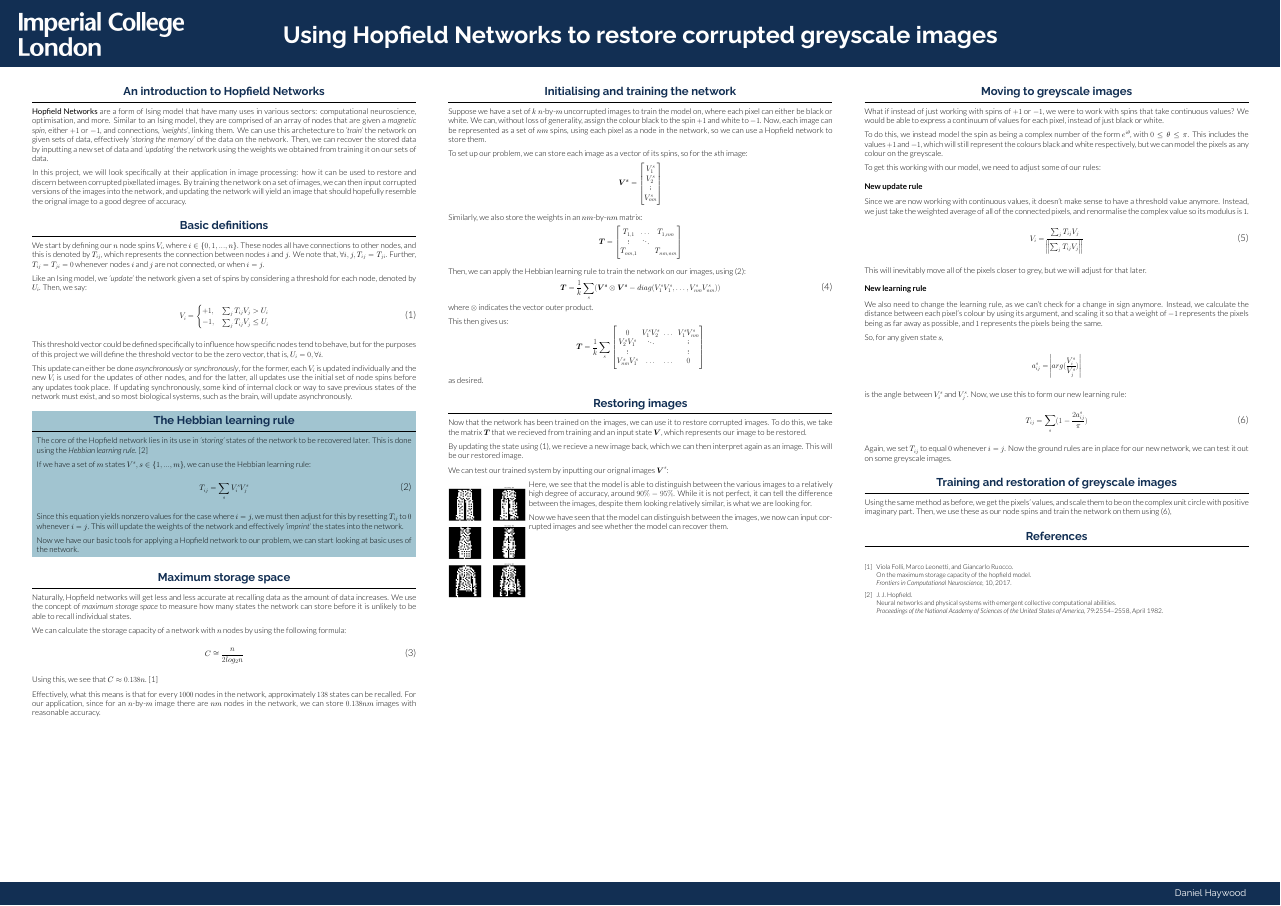
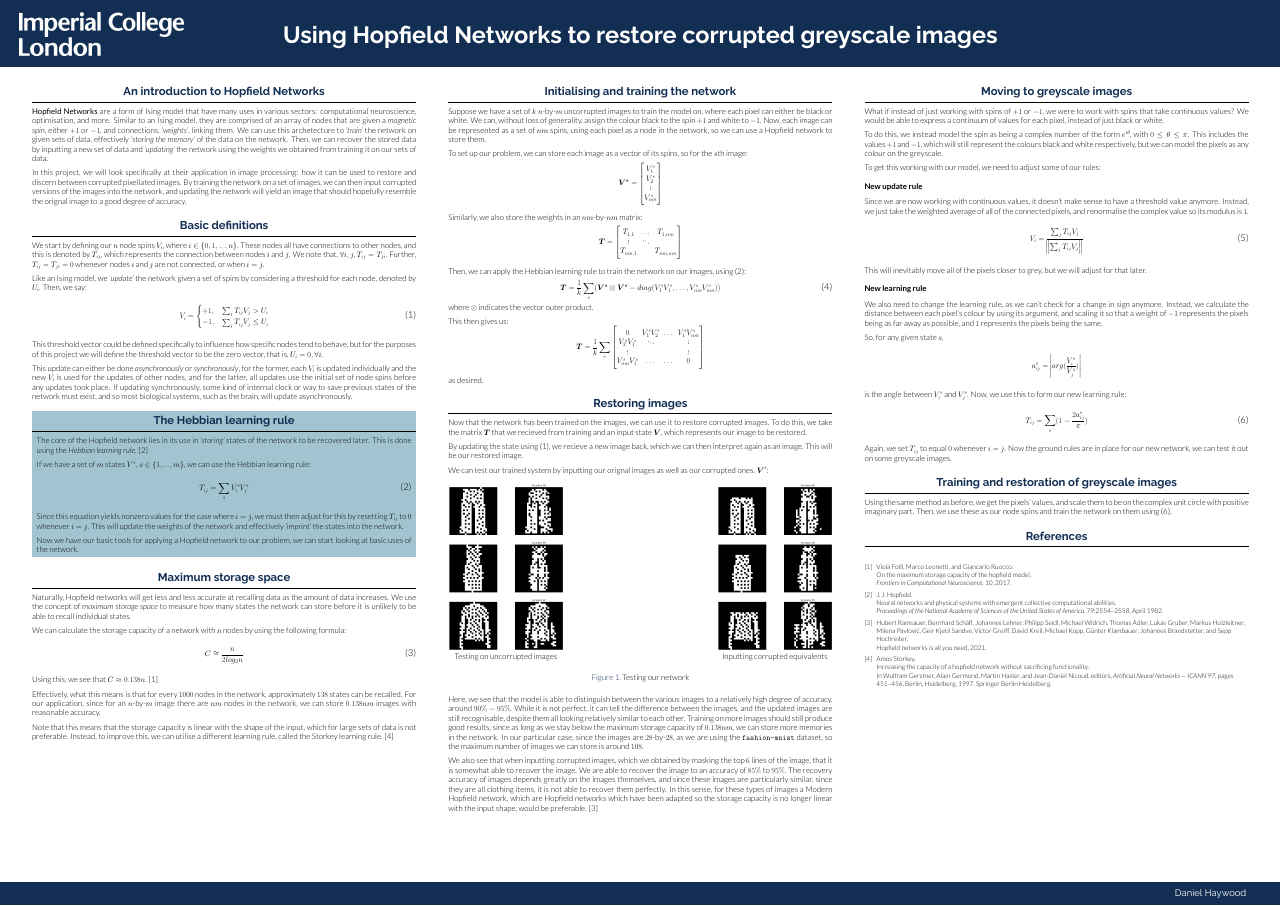
Before and after one commit to typtrue/hopfield-networks-project, a LaTeX poster (poster/poster.tex, which reads poster/refs.bib): the whole page. The pictures show the PDF file poster/poster.pdf that the author committed with the source.

Commit message:
add citations, adjust images

```diff
--- a/poster/poster.tex
+++ b/poster/poster.tex
@@ -155,7 +156,9 @@
     $138$ states can be recalled. For our application, since for an $n$-by-$m$ image there are
     $nm$ nodes in the network, we can store $0.138nm$ images with reasonable accuracy.
 
-
+    Note that this means that the storage capacity is linear with the shape of the input,
+    which for large sets of data is not preferable. Instead, to improve this, we can utilise a
+    different learning rule, called the Storkey learning rule. \cite{storkey:1997}
   \end{block}
 
 \end{column}
@@ -223,20 +226,38 @@
     By updating the state using (\ref{update_rule}), we recieve a new image back,
     which we can then interpret again as an image. This will be our restored image.
 
-    We can test our trained system by inputting our orignal images $\boldsymbol{V}^s$:
+    We can test our trained system by inputting our orignal images as well as our
+    corrupted ones. $\boldsymbol{V}^s$:
 
-    \begin{wrapfigure}{l}{0.2\textwidth}
-      \centering
-      \includegraphics[width=0.2\textwidth]{bwoutput}
-    \end{wrapfigure}
+    \begin{figure}[ht]
+      \subcaptionbox*{Testing on uncorrupted images}[.3\linewidth]{%
+        \includegraphics[width=\linewidth]{bwoutput}%
+      }%
+      \hfill
+      \subcaptionbox*{Inputting  corrupted equivalents}[.3\linewidth]{%
+        \includegraphics[width=\linewidth]{bwoutput2}%
+      }
+      \caption{Testing our network}
+    \end{figure}
 
     Here, we see that the model is able to distinguish between the various images to
     a relatively high degree of accuracy, around $90\% - 95\%$. While it is not perfect, it
-    can tell the difference between the images, despite them looking relatively similar,
-    is what we are looking for.
+    can tell the difference between the images, and the updated images are still
+    recognisable, despite them all looking relatively similar to each other. Training on
+    more images should still produce good results, since as long as we stay below the
+    maximum storage capacity of $0.138nm$, we can store more memories in the network.
+    In our particular case, since the images are $28$-by-$28$, as we are using the
+    \texttt{fashion-mnist} dataset, so the maximum number of images we can store is
+    around $108$.
 
-    Now we have seen that the model can distinguish between the images, we now can
-    input corrupted images and see whether the model can recover them.
+    We also see that when inputting corrupted images, which we obtained by masking the
+    top $6$ lines of the image, that it is somewhat able to recover the image.
+    We are able to recover the image to an accuracy of $85\%$ to $95\%$. The recovery
+    accuracy of images depends greatly on the images themselves, and since these images
+    are particularly similar, since they are all clothing items, it is not able to recover
+    them perfectly. In this sense, for these types of images a Modern Hopfield network,
+    which are Hopfield networks which have been adapted so the storage capacity is no longer
+    linear with the input shape, would be preferable. \cite{ramsauer:2021}
 
   \end{block}
 
--- a/poster/refs.bib
+++ b/poster/refs.bib
@@ -18,3 +18,8 @@ computational abilities},
   doi = {10.3389/fncom.2016.00144},
   issn = {1662-5188}
 }
+
+@misc{ramsauer:2021,
+      title={Hopfield Networks is All You Need},
+      author={Hubert Ramsauer and Bernhard Schäfl and Johannes Lehner and Philipp Seidl and Michael Widrich and Thomas Adler and Lukas Gruber and Markus Holzleitner and Milena Pavlović and Geir Kjetil Sandve and Victor Greiff and David Kreil and Michael Kopp and Günter Klambauer and Johannes Brandstetter and Sepp Hochreiter},
+      year={2021},
@@ -20,0 +37,9 @@ computational abilities},
+  title="Increasing the capacity of a hopfield network without sacrificing functionality",
+  booktitle="Artificial Neural Networks --- ICANN'97",
+  year="1997",
+  publisher="Springer Berlin Heidelberg",
+  address="Berlin, Heidelberg",
+  pages="451--456",
+  abstract="Hopfield networks are commonly trained by one of two algorithms. The simplest of these is the Hebb rule, which has a low absolute capacity of n/(2ln n), where n is the total number of neurons. This capacity can be increased to n by using the pseudo-inverse rule. However, capacity is not the only consideration. It is important for rules to be local (the weight of a synapse depends ony on information available to the two neurons it connects), incremental (learning a new pattern can be done knowing only the old weight matrix and not the actual patterns stored) and immediate (the learning process is not a limit process). The Hebbian rule is all of these, but the pseudo-inverse is never incremental, and local only if not immediate. The question addressed by this paper is, `Can the capacity of the Hebbian rule be increased without losing locality, incrementality or immediacy?'",
+  isbn="978-3-540-69620-9"
+}
```
Also changed, not shown: output.png (added), poster/images/bwoutput2.png (added), poster/poster.bbl, poster/poster.pdf, poster/poster.tex (1 more changed lines), poster/refs.bib (11 more changed lines), 9 other files.
